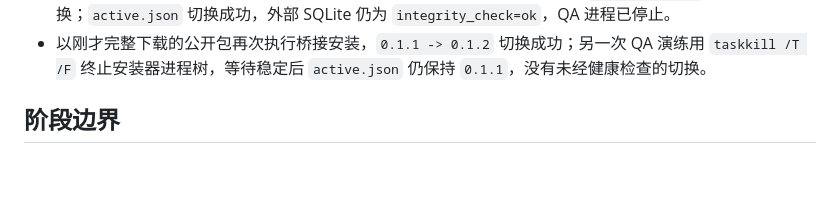
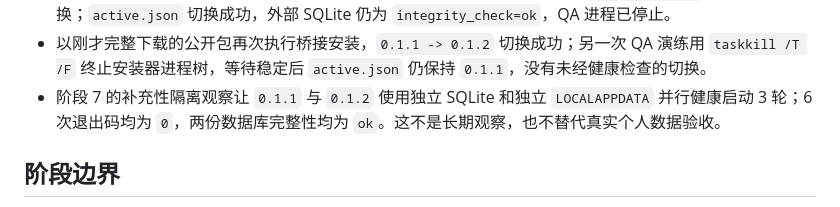
Before and after one commit to linjiuyao2025/FLUKE, a Markdown page: native/RELEASE_NOTES-0.1.2-preview.3.md, the part around the change. GitHub-like rendering; blank space fills up the shorter version.

Commit message:
docs: record parallel QA observation boundary

```diff
--- a/native/RELEASE_NOTES-0.1.2-preview.3.md
+++ b/native/RELEASE_NOTES-0.1.2-preview.3.md
@@ -25,6 +25,7 @@
 - 在同一隔离生产根目录构造失败的 `0.1.3` launcher 候选后，实际根 launcher 激活失败仍保留可启动的 `0.1.1` 活动版本；外部健康 SQLite 的完整性仍为 `ok`。
 - 隔离 QA 直接调用现有应用内更新桥接，以已校验的 preview.3 安装包完成 `0.1.1 -> 0.1.2` 自动安装切换；`active.json` 切换成功，外部 SQLite 仍为 `integrity_check=ok`，QA 进程已停止。
 - 以刚才完整下载的公开包再次执行桥接安装，`0.1.1 -> 0.1.2` 切换成功；另一次 QA 演练用 `taskkill /T /F` 终止安装器进程树，等待稳定后 `active.json` 仍保持 `0.1.1`，没有未经健康检查的切换。
+- 阶段 7 的补充性隔离观察让 `0.1.1` 与 `0.1.2` 使用独立 SQLite 和独立 `LOCALAPPDATA` 并行健康启动 3 轮；6 次退出码均为 `0`，两份数据库完整性均为 `ok`。这不是长期观察，也不替代真实个人数据验收。
 
 ## 阶段边界
 
```
